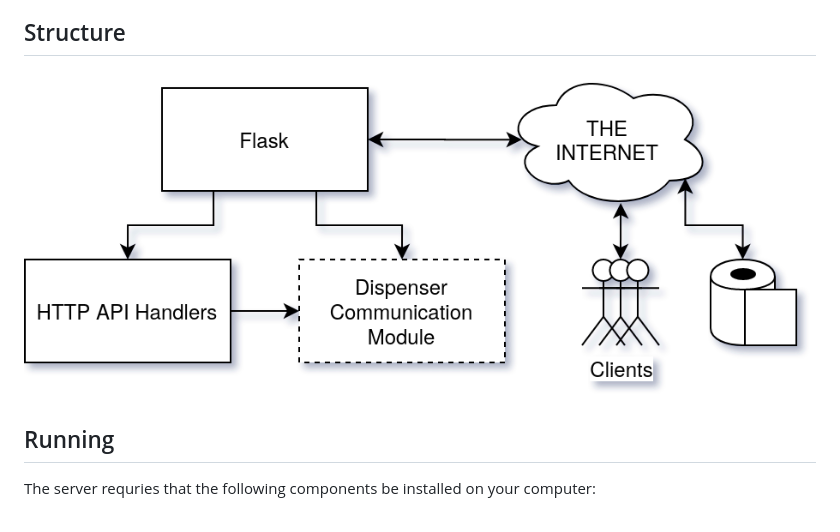
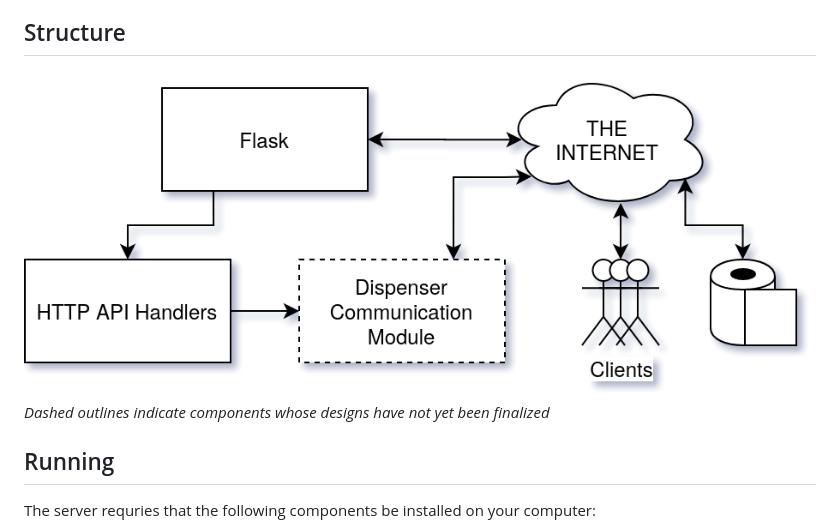
Before and after one commit to ECE2305-Group-25/TPaaS, a Markdown page: server/README.md, the part around the change. GitHub-like rendering; pictures changed too: server/doc/structure.png.

Commit message:
Added more detail to documentation

```diff
--- a/server/README.md
+++ b/server/README.md
@@ -15,6 +15,7 @@ operating principles of the TPaaS backend.
 ## Structure
 
 ![](doc/structure.png)
+*Dashed outlines indicate components whose designs have not yet been finalized*
 
 ## Running
 
```
Also changed, not shown: 1 other file.
